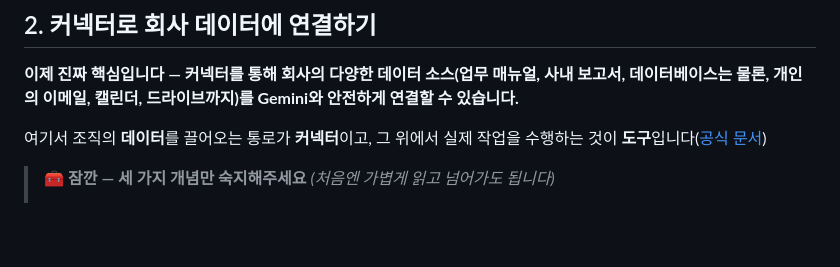
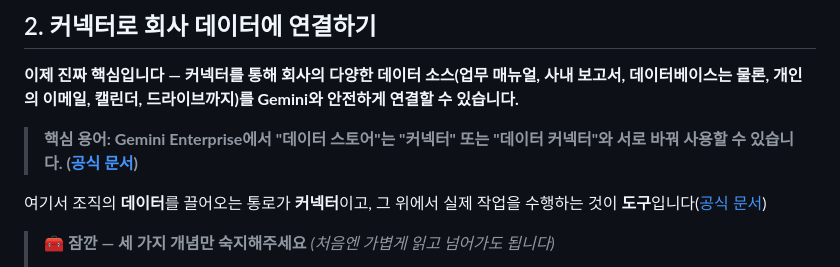
Before and after one commit to hayleyshim/ge-workshop, a Markdown page: handson.md, the part around the change. Drawn GitHub-style; blank space fills up the shorter version.

Commit message:
docs: 데이터 스토어·커넥터 용어 관계 안내 문구 추가
Co-Authored-By: Claude Opus 4.8 (1M context) <noreply@anthropic.com>

```diff
--- a/handson.md
+++ b/handson.md
@@ -157,6 +157,8 @@ Gemini Enterprise는 여러분이 AI 시대를 향해 나아갈 수 있도록
 ## 2. 커넥터로 회사 데이터에 연결하기
 
 **이제 진짜 핵심입니다 — 커넥터를 통해 회사의 다양한 데이터 소스(업무 매뉴얼, 사내 보고서, 데이터베이스는 물론, 개인의 이메일, 캘린더, 드라이브까지)를 Gemini와 안전하게 연결할 수 있습니다.**
+
+> **핵심 용어: Gemini Enterprise에서 "데이터 스토어"는 "커넥터" 또는 "데이터 커넥터"와 서로 바꿔 사용할 수 있습니다. ([공식 문서](https://docs.cloud.google.com/gemini/enterprise/docs/connectors/custom-mcp-server/set-up-custom-mcp-server))**
 
 여기서 조직의 **데이터**를 끌어오는 통로가 **커넥터**이고, 그 위에서 실제 작업을 수행하는 것이 **도구**입니다([공식 문서](https://docs.cloud.google.com/gemini/enterprise/docs/connectors/custom-mcp-server/set-up-custom-mcp-server))
 
```
